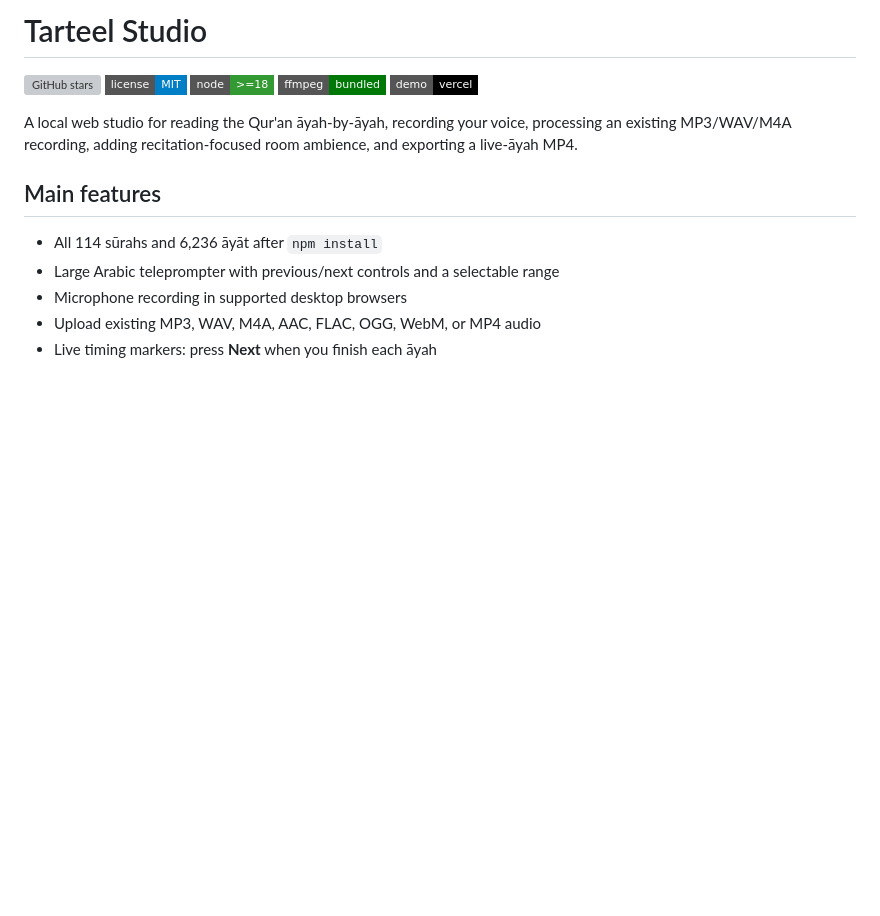
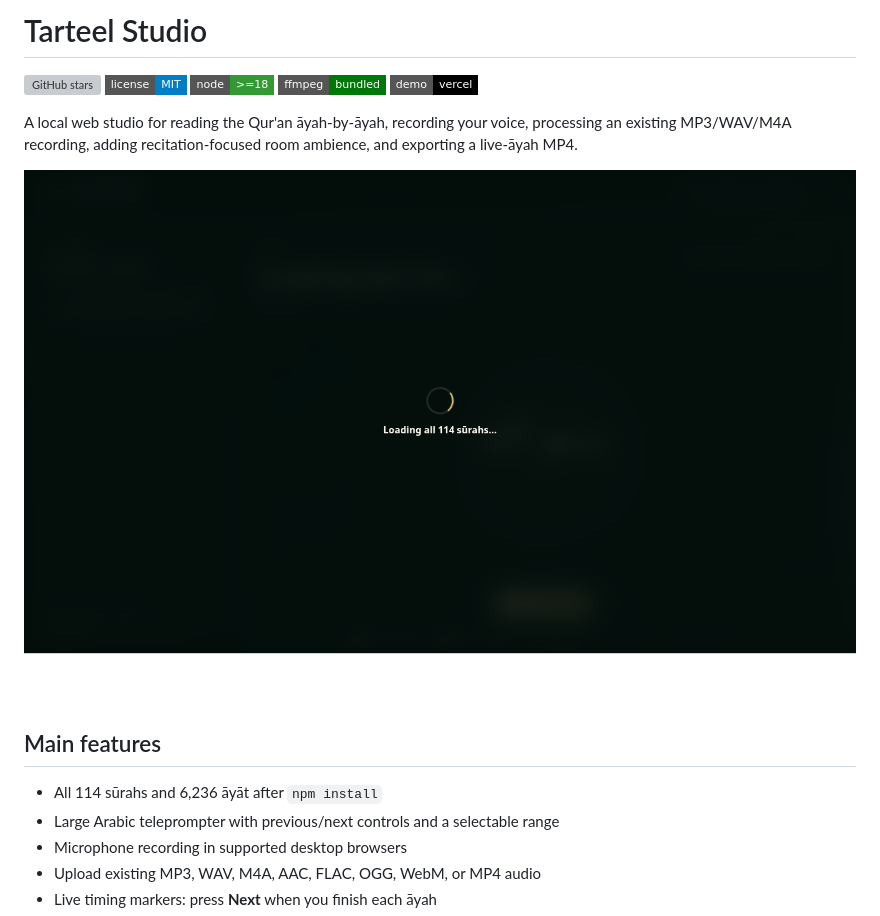
Before and after one commit to Adam-ZS/tarteel-studio, a Markdown page: README.md, the part around the change. GitHub-like rendering; pictures changed too: assets/preview.png (added); badges without logos; blank space fills up the shorter version; grey boxes are pictures that could not be loaded.

Commit message:
docs: add preview screenshot to README

```diff
--- a/README.md
+++ b/README.md
@@ -9,6 +9,8 @@
 A local web studio for reading the Qur'an āyah-by-āyah, recording your voice,
 processing an existing MP3/WAV/M4A recording, adding recitation-focused room
 ambience, and exporting a live-āyah MP4.
+
+![Tarteel Studio preview](assets/preview.png)
 
 ## Main features
 
```
